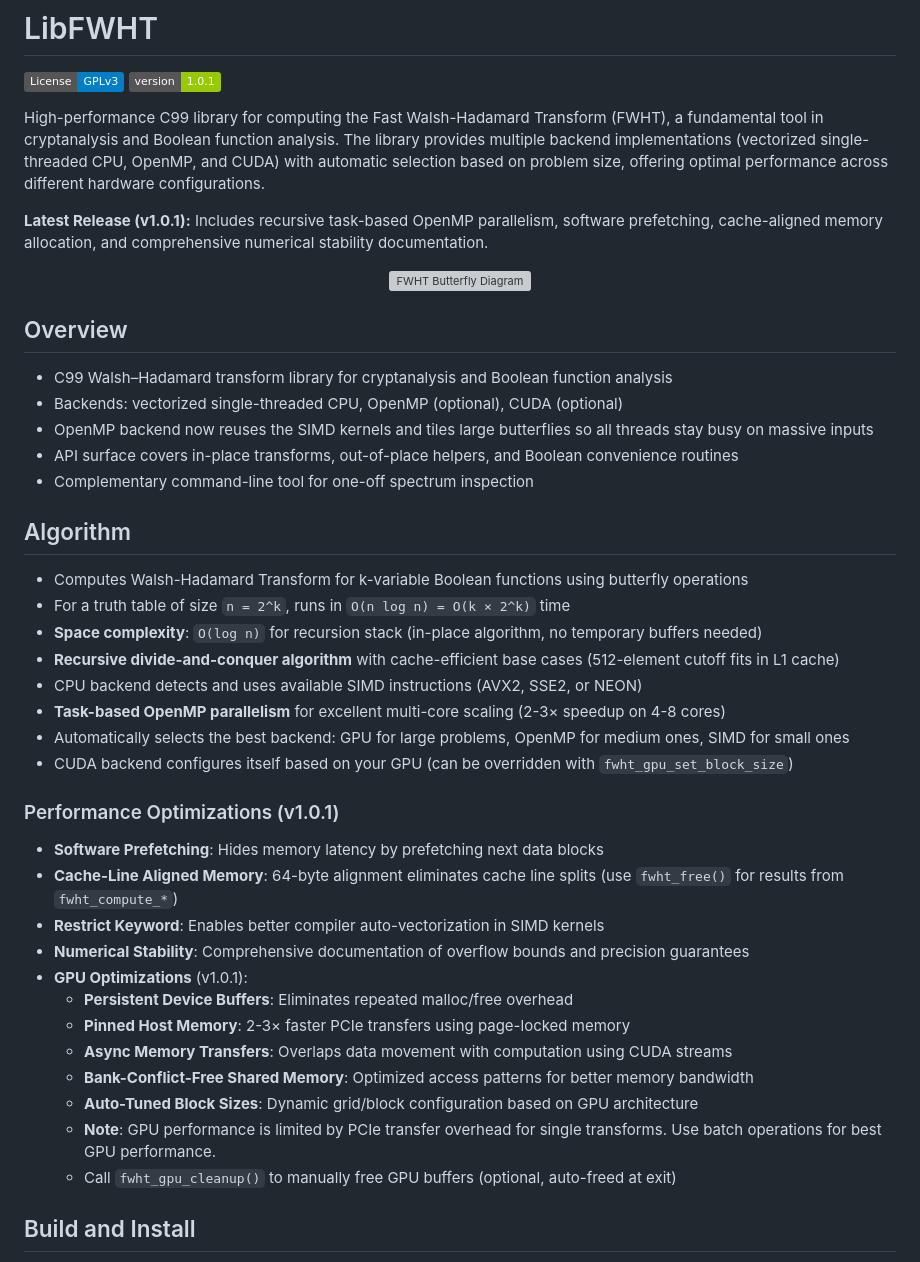
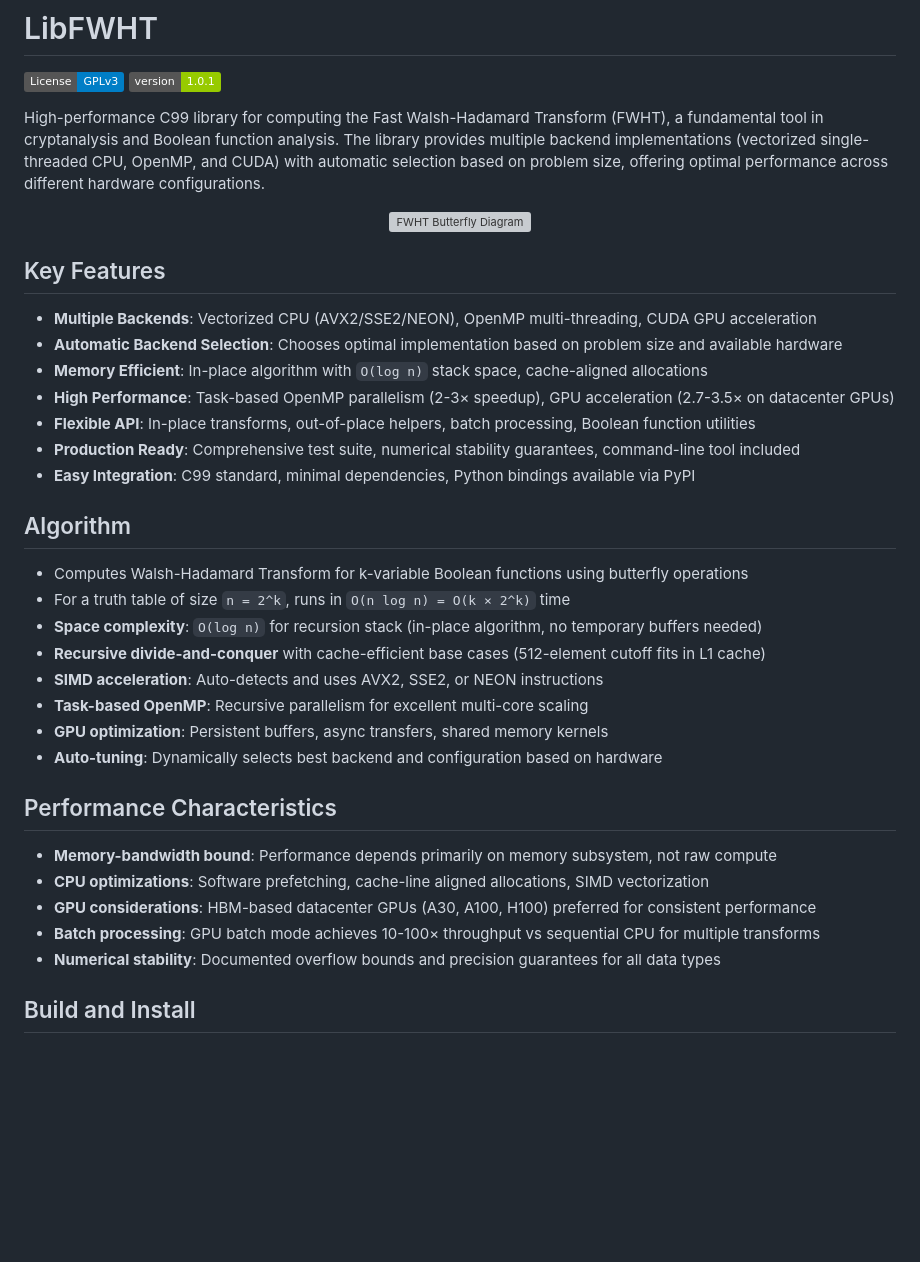
Before and after one commit to hadipourh/fwht, a Markdown page: README.md, the part around the change printed below. Drawn GitHub-style; badges without logos; blank space fills up the shorter version; grey boxes are pictures that could not be loaded.

```diff
--- a/README.md
+++ b/README.md
@@ -5,45 +5,38 @@
 
 High-performance C99 library for computing the Fast Walsh-Hadamard Transform (FWHT), a fundamental tool in cryptanalysis and Boolean function analysis. The library provides multiple backend implementations (vectorized single-threaded CPU, OpenMP, and CUDA) with automatic selection based on problem size, offering optimal performance across different hardware configurations.
 
-**Latest Release (v1.0.1):** Includes recursive task-based OpenMP parallelism, software prefetching, cache-aligned memory allocation, and comprehensive numerical stability documentation.
-
 <p align="center">
   <img src="examples/butterfly.svg" alt="FWHT Butterfly Diagram" width="200">
 </p>
 
-## Overview
+## Key Features
 
-- C99 Walsh–Hadamard transform library for cryptanalysis and Boolean function analysis
-- Backends: vectorized single-threaded CPU, OpenMP (optional), CUDA (optional)
-- OpenMP backend now reuses the SIMD kernels and tiles large butterflies so all threads stay busy on massive inputs
-- API surface covers in-place transforms, out-of-place helpers, and Boolean convenience routines
-- Complementary command-line tool for one-off spectrum inspection
+- **Multiple Backends**: Vectorized CPU (AVX2/SSE2/NEON), OpenMP multi-threading, CUDA GPU acceleration
+- **Automatic Backend Selection**: Chooses optimal implementation based on problem size and available hardware
+- **Memory Efficient**: In-place algorithm with `O(log n)` stack space, cache-aligned allocations
+- **High Performance**: Task-based OpenMP parallelism (2-3× speedup), GPU acceleration (2.7-3.5× on datacenter GPUs)
+- **Flexible API**: In-place transforms, out-of-place helpers, batch processing, Boolean function utilities
+- **Production Ready**: Comprehensive test suite, numerical stability guarantees, command-line tool included
+- **Easy Integration**: C99 standard, minimal dependencies, Python bindings available via PyPI
 
 ## Algorithm
 
 - Computes Walsh-Hadamard Transform for k-variable Boolean functions using butterfly operations
 - For a truth table of size `n = 2^k`, runs in `O(n log n) = O(k × 2^k)` time
 - **Space complexity**: `O(log n)` for recursion stack (in-place algorithm, no temporary buffers needed)
-- **Recursive divide-and-conquer algorithm** with cache-efficient base cases (512-element cutoff fits in L1 cache)
-- CPU backend detects and uses available SIMD instructions (AVX2, SSE2, or NEON)
-- **Task-based OpenMP parallelism** for excellent multi-core scaling (2-3× speedup on 4-8 cores)
-- Automatically selects the best backend: GPU for large problems, OpenMP for medium ones, SIMD for small ones
-- CUDA backend configures itself based on your GPU (can be overridden with `fwht_gpu_set_block_size`)
+- **Recursive divide-and-conquer** with cache-efficient base cases (512-element cutoff fits in L1 cache)
+- **SIMD acceleration**: Auto-detects and uses AVX2, SSE2, or NEON instructions
+- **Task-based OpenMP**: Recursive parallelism for excellent multi-core scaling
+- **GPU optimization**: Persistent buffers, async transfers, shared memory kernels
+- **Auto-tuning**: Dynamically selects best backend and configuration based on hardware
 
-### Performance Optimizations (v1.0.1)
+## Performance Characteristics
 
-- **Software Prefetching**: Hides memory latency by prefetching next data blocks
-- **Cache-Line Aligned Memory**: 64-byte alignment eliminates cache line splits (use `fwht_free()` for results from `fwht_compute_*`)
-- **Restrict Keyword**: Enables better compiler auto-vectorization in SIMD kernels
-- **Numerical Stability**: Comprehensive documentation of overflow bounds and precision guarantees
-- **GPU Optimizations** (v1.0.1):
-  - **Persistent Device Buffers**: Eliminates repeated malloc/free overhead
-  - **Pinned Host Memory**: 2-3× faster PCIe transfers using page-locked memory
-  - **Async Memory Transfers**: Overlaps data movement with computation using CUDA streams
-  - **Bank-Conflict-Free Shared Memory**: Optimized access patterns for better memory bandwidth
-  - **Auto-Tuned Block Sizes**: Dynamic grid/block configuration based on GPU architecture
-  - **Note**: GPU performance is limited by PCIe transfer overhead for single transforms. Use batch operations for best GPU performance.
-  - Call `fwht_gpu_cleanup()` to manually free GPU buffers (optional, auto-freed at exit)
+- **Memory-bandwidth bound**: Performance depends primarily on memory subsystem, not raw compute
+- **CPU optimizations**: Software prefetching, cache-line aligned allocations, SIMD vectorization
+- **GPU considerations**: HBM-based datacenter GPUs (A30, A100, H100) preferred for consistent performance
+- **Batch processing**: GPU batch mode achieves 10-100× throughput vs sequential CPU for multiple transforms
+- **Numerical stability**: Documented overflow bounds and precision guarantees for all data types
 
 ## Build and Install
 
```
Also changed, not shown: other parts of README.md (+20 -38 lines).
